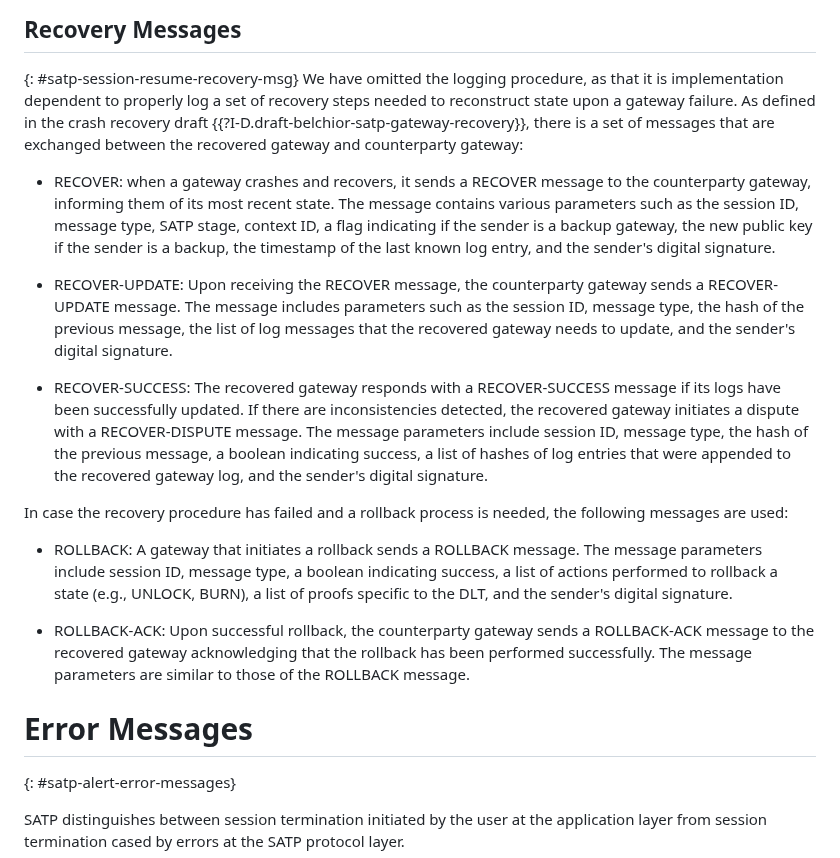
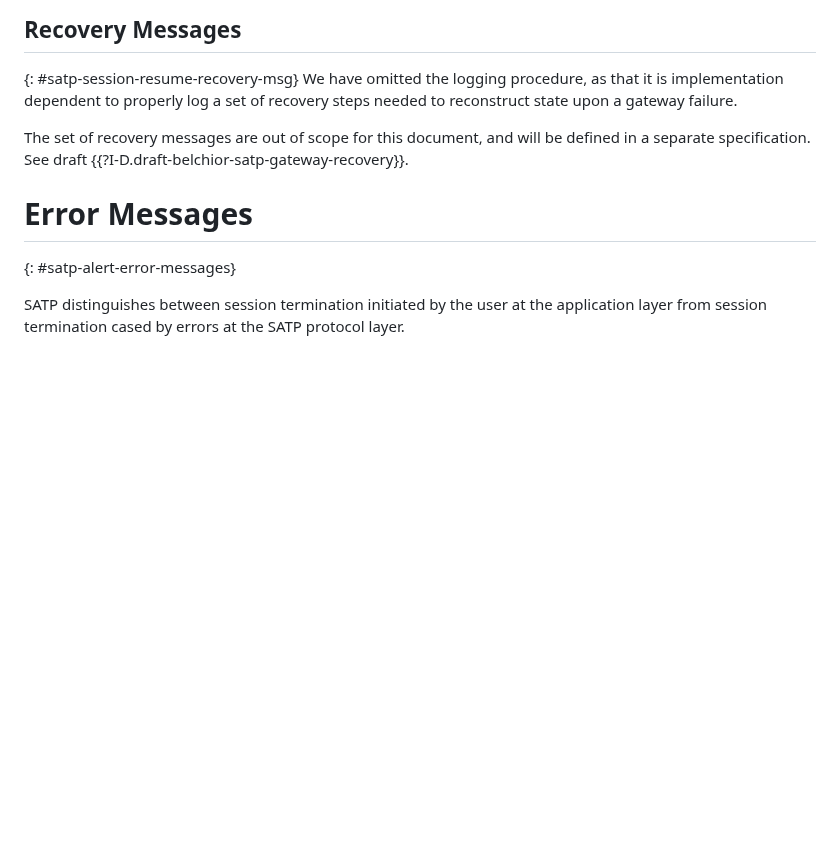
Before and after one commit to ietf-satp/draft-ietf-satp-core, a Markdown page: draft-ietf-satp-core.md, the part around the change. Drawn GitHub-style; blank space fills up the shorter version.

```diff
--- a/draft-ietf-satp-core.md
+++ b/draft-ietf-satp-core.md
@@ -1331,47 +1331,10 @@ After that, the gateways MUST agree on the current state of the protocol.
 
 {: #satp-session-resume-recovery-msg}
 We have omitted the logging procedure, as that it is implementation dependent to properly log a set of recovery steps needed to reconstruct state upon a gateway failure.
-As defined in the crash recovery draft {{?I-D.draft-belchior-satp-gateway-recovery}},
-there is a set of messages that are exchanged between the recovered
-gateway and counterparty gateway:
-
-- RECOVER: when a gateway crashes and recovers,
-  it sends a RECOVER message to the counterparty gateway,
-  informing them of its most recent state.
-  The message contains various parameters such as the session ID,
-  message type, SATP stage, context ID,
-  a flag indicating if the sender is a backup gateway,
-  the new public key if the sender is a backup,
-  the timestamp of the last known log entry, and the sender's digital signature.
-
-- RECOVER-UPDATE: Upon receiving the RECOVER message,
-  the counterparty gateway sends a RECOVER-UPDATE message.
-  The message includes parameters such as the session ID, message type,
-  the hash of the previous message, the list of log messages that
-  the recovered gateway needs to update, and the sender's digital signature.
-
-- RECOVER-SUCCESS: The recovered gateway responds with
-  a RECOVER-SUCCESS message if its logs have been successfully updated.
-  If there are inconsistencies detected,
-  the recovered gateway initiates a dispute with a RECOVER-DISPUTE message.
-  The message parameters include session ID, message type,
-  the hash of the previous message, a boolean indicating success,
-  a list of hashes of log entries that were appended to the
-  recovered gateway log, and the sender's digital signature.
-
-In case the recovery procedure has failed and a rollback process
-is needed, the following messages are used:
-
-- ROLLBACK: A gateway that initiates a rollback sends a ROLLBACK message.
-  The message parameters include session ID, message type,
-  a boolean indicating success, a list of actions performed
-  to rollback a state (e.g., UNLOCK, BURN), a list of proofs
-  specific to the DLT, and the sender's digital signature.
-
-- ROLLBACK-ACK: Upon successful rollback, the counterparty
-  gateway sends a ROLLBACK-ACK message to the recovered gateway acknowledging
-  that the rollback has been performed successfully.
-  The message parameters are similar to those of the ROLLBACK message.
+
+The set of recovery messages are out of scope for this document, and will be defined in a separate specification.
+See draft {{?I-D.draft-belchior-satp-gateway-recovery}}.
+
 
 # Error Messages
 
```
